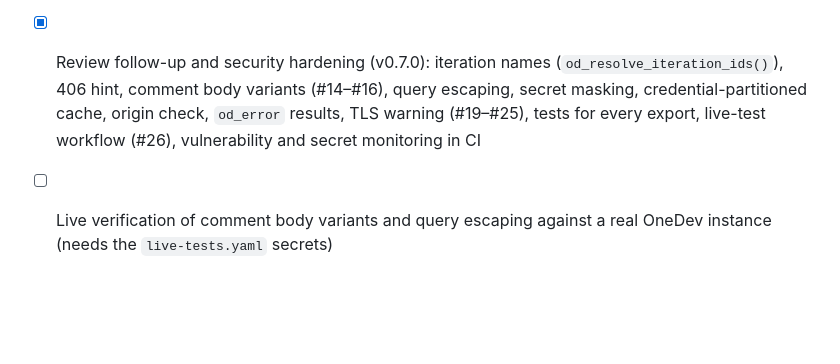
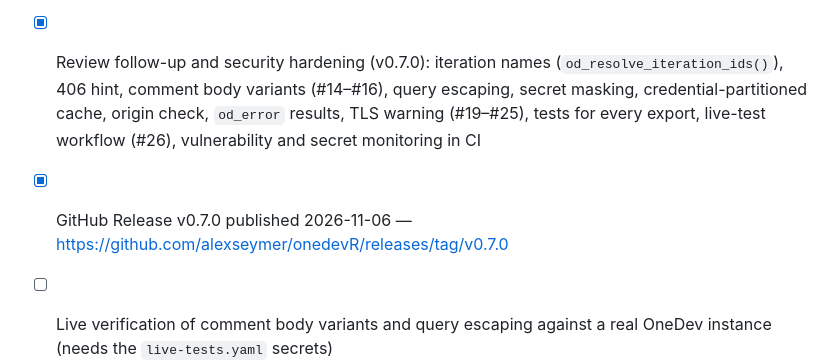
Before and after one commit to alexseymer/onedevR, a Markdown page: ROADMAP.md, the part around the change. GitHub-like rendering; blank space fills up the shorter version.

Commit message:
Docs: record the published v0.7.0 release
Co-Authored-By: Claude Sonnet 5.5 <noreply@anthropic.com>
Claude-Session: https://claude.ai/code/session_01RXxKgipEW6tp3ZHRNbXTmv

```diff
--- a/ROADMAP.md
+++ b/ROADMAP.md
@@ -75,6 +75,8 @@ Estimate per plan: 1 week+.
   query escaping, secret masking, credential-partitioned cache, origin check,
   `od_error` results, TLS warning (#19–#25), tests for every export, live-test
   workflow (#26), vulnerability and secret monitoring in CI
+- [x] GitHub Release v0.7.0 published 2026-11-06 —
+  https://github.com/alexseymer/onedevR/releases/tag/v0.7.0
 - [ ] Live verification of comment body variants and query escaping against a
   real OneDev instance (needs the `live-tests.yaml` secrets)
 - [ ] R-universe / CRAN when demand warrants it
```
Also changed, not shown: project_plan.md (+1 -1 lines).
